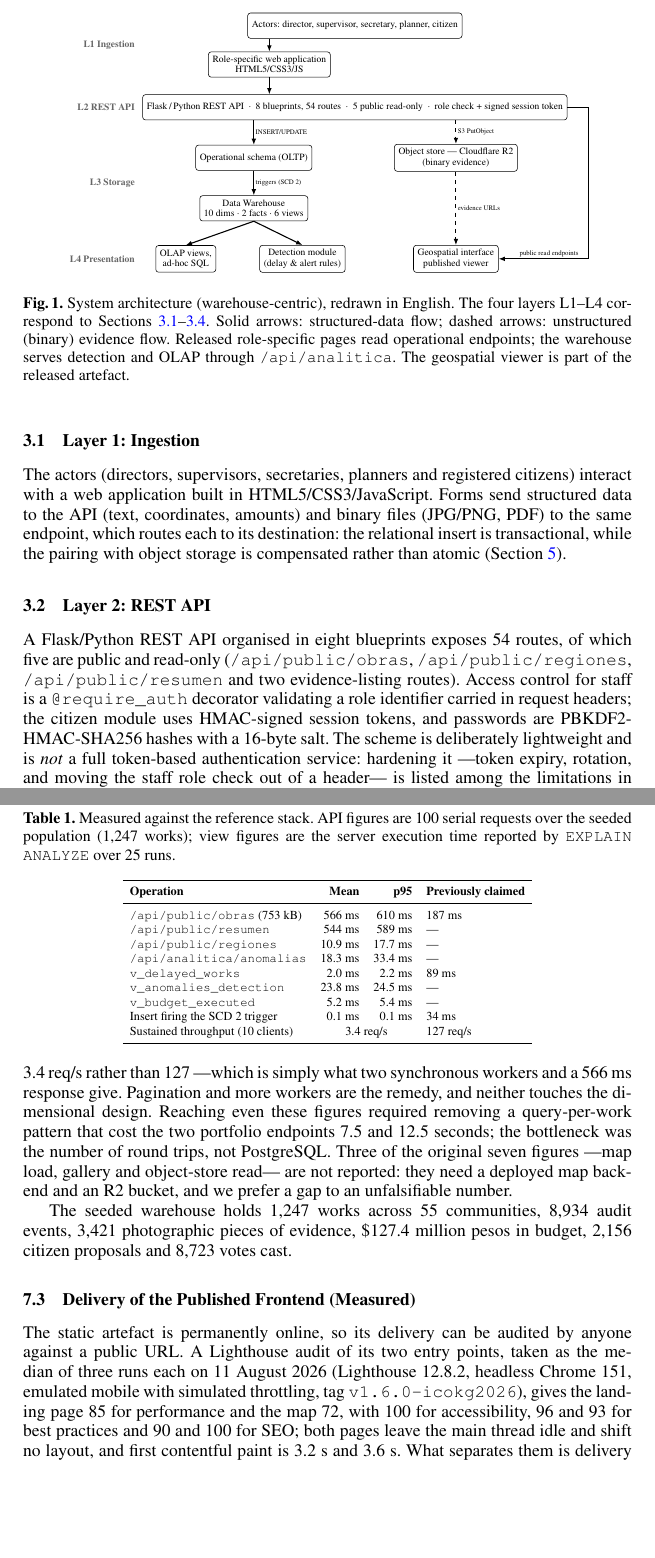
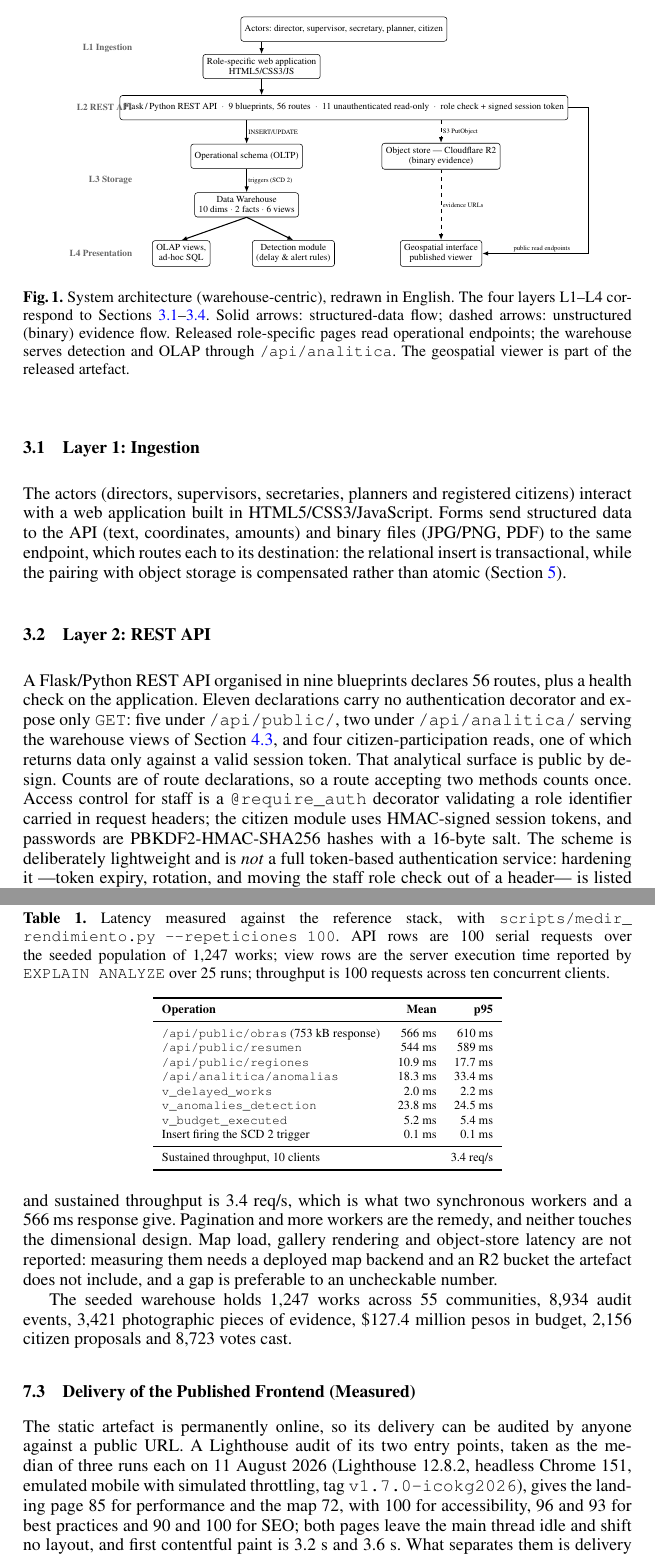
Before and after one commit to Xavxd/PublicMunicipalWorks_DWH, a LaTeX paper (paper/main_camera_ready.tex): two parts of pages 5 and 11 of 15, joined at a grey line, cut so that both start at the same text, the shorter picture padded with empty space. Compiled offline with pdfLaTeX.

Commit message:
Count the API as it is, and drop the last of the revision narrative
Six items from the final review, each checked against the code rather than
against the previous text.

The API inventory was stale by one blueprint: adding analitica.py made it nine
blueprints and 56 route declarations, not eight and 54. The claim of "five
public read-only" was also short. Eleven declarations carry no authentication
decorator and expose only GET: five under /api/public/, the two analytical
endpoints, and four citizen-participation reads. The analytical surface is
public by design — that is the argument of the chapter — so it belongs in the
count rather than behind a login.

/api/debug/r2 is gone. It returned the bucket name, the R2 endpoint and the
public URL to any unauthenticated caller. That is configuration, not data, and
a debug route has no business in a shipped image.

Section 3.5 said the detection module emits two artefacts and then evaluated a
third. It emits three, and the anomaly set from v_anomalies_detection is named
as the one the evaluation measures.

The precision at 20% prevalence is .557, which is what the script reproduces;
the text said .555. The latency table now states the exact invocation,
--repeticiones 100, since the script defaults to 200.

The remaining comparisons with earlier numbers are out: the "previously
claimed" column, the "against a claimed" phrasings, the count of withdrawn
targets, and the sentence calling the detection result weaker than what the
chapter used to report. What is left is what was measured. Those antecedents
belong in the response letter.

```diff
--- a/paper/main_camera_ready.tex
+++ b/paper/main_camera_ready.tex
@@ -186,8 +186,8 @@ Figure~\ref{fig:arquitectura} illustrates the four layers of the proposed archit
 \node[box] (act) at (0,3.55) {Actors: director, supervisor, secretary, planner, citizen};
 \node[box] (web) at (-2.2,2.55) {Role-specific web application\\HTML5/CSS3/JS};
 \node[box,minimum width=98mm] (api) at (0,1.45)
-  {Flask\,/\,Python REST API $\;\cdot\;$ 8 blueprints, 54 routes $\;\cdot\;$
-   5 public read-only $\;\cdot\;$ role check + signed session token};
+  {Flask\,/\,Python REST API $\;\cdot\;$ 9 blueprints, 56 routes $\;\cdot\;$
+   11 unauthenticated read-only $\;\cdot\;$ role check + signed session token};
 \node[box] (oltp) at (-2.6,0.15) {Operational schema (OLTP)};
 \node[box] (r2)   at ( 2.6,0.15) {Object store --- Cloudflare R2\\(binary evidence)};
 \node[box] (dw)   at (-2.6,-1.15){Data Warehouse\\10 dims $\cdot$ 2 facts $\cdot$ 6 views};
@@ -230,7 +230,7 @@ The actors (directors, supervisors, secretaries, planners and registered citizen
 \subsection{Layer 2: REST API}
 \label{sec:l2}
 \begingroup
-A Flask/Python REST API organised in eight blueprints exposes 54 routes, of which five are public and read-only (\texttt{/api/public/obras}, \texttt{/api/public/re\-gio\-nes}, \texttt{/api/public/resumen} and two evidence-listing routes). Access control for staff is a \texttt{@require\_auth} decorator validating a role identifier carried in request headers; the citizen module uses HMAC-signed session tokens, and passwords are PBKDF2-HMAC-SHA256 hashes with a 16-byte salt. The scheme is deliberately lightweight and is \emph{not} a full token-based authentication service: hardening it ---token expiry, rotation, and moving the staff role check out of a header--- is listed among the limitations in Section~\ref{sec:limitaciones}.
+A Flask/Python REST API organised in nine blueprints declares 56 routes, plus a health check on the application. Eleven declarations carry no authentication decorator and expose only \texttt{GET}: five under \texttt{/api/pub\-lic/}, two under \texttt{/api/ana\-li\-ti\-ca/} serving the warehouse views of Section~\ref{sec:vistas}, and four citizen-participation reads, one of which returns data only against a valid session token. That analytical surface is public by design. Counts are of route declarations, so a route accepting two methods counts once. Access control for staff is a \texttt{@require\_auth} decorator validating a role identifier carried in request headers; the citizen module uses HMAC-signed session tokens, and passwords are PBKDF2-HMAC-SHA256 hashes with a 16-byte salt. The scheme is deliberately lightweight and is \emph{not} a full token-based authentication service: hardening it ---token expiry, rotation, and moving the staff role check out of a header--- is listed among the limitations in Section~\ref{sec:limitaciones}.
 \endgroup
 
 \subsection{Layer 3: Storage}
@@ -412,26 +412,29 @@ reproducible with \texttt{scripts/medir\_rendimiento.py}.
 
 \begin{table}[htbp]
 \centering
-\caption{Measured against the reference stack. API figures are 100 serial
-requests over the seeded population (1,247 works); view figures are the server
-execution time reported by \texttt{EXPLAIN ANALYZE} over 25 runs.}
+\caption{Latency measured against the reference stack, with
+\texttt{scripts/medir\_rendimiento.py -{}-repeticiones 100}. API rows are 100
+serial requests over the seeded population of 1,247 works; view rows are the
+server execution time reported by \texttt{EXPLAIN ANALYZE} over 25 runs;
+throughput is 100 requests across ten concurrent clients.}\vspace{-2pt}
 \label{tab:latencias}
 \scriptsize
-\setlength{\tabcolsep}{4pt}
+\setlength{\tabcolsep}{5pt}
 \renewcommand{\arraystretch}{1.1}
-\begin{tabular}{l r r l}
+\begin{tabular}{l r r}
 \toprule
-\textbf{Operation} & \textbf{Mean} & \textbf{p95} & \textbf{Previously claimed} \\
+\textbf{Operation} & \textbf{Mean} & \textbf{p95} \\
 \midrule
-\texttt{/api/public/obras} (753~kB)   & 566~ms & 610~ms & 187~ms \\
-\texttt{/api/public/resumen}          & 544~ms & 589~ms & --- \\
-\texttt{/api/public/regiones}         & 10.9~ms & 17.7~ms & --- \\
-\texttt{/api/analitica/anomalias}     & 18.3~ms & 33.4~ms & --- \\
-\texttt{v\_delayed\_works}            & 2.0~ms & 2.2~ms & 89~ms \\
-\texttt{v\_anomalies\_detection}      & 23.8~ms & 24.5~ms & --- \\
-\texttt{v\_budget\_executed}          & 5.2~ms & 5.4~ms & --- \\
-Insert firing the SCD~2 trigger       & 0.1~ms & 0.1~ms & 34~ms \\
-Sustained throughput (10 clients)     & \multicolumn{2}{c}{3.4~req/s} & 127~req/s \\
+\texttt{/api/public/obras} (753~kB response) & 566~ms & 610~ms \\
+\texttt{/api/public/resumen}                 & 544~ms & 589~ms \\
+\texttt{/api/public/regiones}                & 10.9~ms & 17.7~ms \\
+\texttt{/api/analitica/anomalias}            & 18.3~ms & 33.4~ms \\
+\texttt{v\_delayed\_works}                   & 2.0~ms & 2.2~ms \\
+\texttt{v\_anomalies\_detection}             & 23.8~ms & 24.5~ms \\
+\texttt{v\_budget\_executed}                 & 5.2~ms & 5.4~ms \\
+Insert firing the SCD~2 trigger              & 0.1~ms & 0.1~ms \\
+\midrule
+Sustained throughput, 10 clients & \multicolumn{2}{r}{3.4~req/s} \\
 \bottomrule
 \end{tabular}
 \end{table}
@@ -448,8 +445,0 @@ it serialises the entire portfolio in one unpaginated response, and sustained
-throughput is 3.4~req/s rather than 127 ---which is simply what two synchronous
-workers and a 566~ms response give. Pagination and more workers are the
-remedy, and neither touches the dimensional design. Reaching even these figures required removing a query-per-work pattern that
-cost the two portfolio endpoints 7.5 and 12.5 seconds; the bottleneck was the
-number of round trips, not PostgreSQL. Three of the original seven figures
----map load, gallery and object-store read--- are not reported: they need a
-deployed map backend and an R2 bucket, and we prefer a gap to an unfalsifiable
-number.
@@ -456,3 +451,9 @@ number.
+the entire portfolio in one unpaginated response, and sustained throughput is
+3.4~req/s, which is what two synchronous workers and a 566~ms response give.
+Pagination and more workers are the remedy, and neither touches the dimensional
+design. Map load, gallery rendering and object-store latency are not reported:
+measuring them needs a deployed map backend and an R2 bucket the artefact does
+not include, and a gap is preferable to an uncheckable number.
 
 The seeded warehouse holds 1,247 works across 55 communities, 8,934 audit events, 3,421
 photographic pieces of evidence, \$127.4~million pesos in budget, 2,156 citizen
@@ -465,7 +466,7 @@ The static artefact is permanently online, so its delivery can be audited by
 anyone against a public URL. A Lighthouse audit of its two entry points, taken
 as the median of three runs each on 11 August 2026 (Lighthouse 12.8.2, headless
 Chrome 151, emulated mobile with simulated throttling, tag
-\texttt{v1.6.0-icokg2026}), gives the landing page 85 for performance and the
+\texttt{v1.7.0-icokg2026}), gives the landing page 85 for performance and the
 map 72, with 100 for accessibility, 96 and 93 for best practices and 90 and 100
 for SEO; both pages leave the main thread idle and shift no layout, and first
 contentful paint is 3.2~s and 3.6~s. What separates them is delivery weight:
```
Also changed, not shown: README.md, paper/main_final.pdf, paper/main_with_changes.pdf, paper/main_camera_ready.tex (28 more changed lines), 2 other files.
